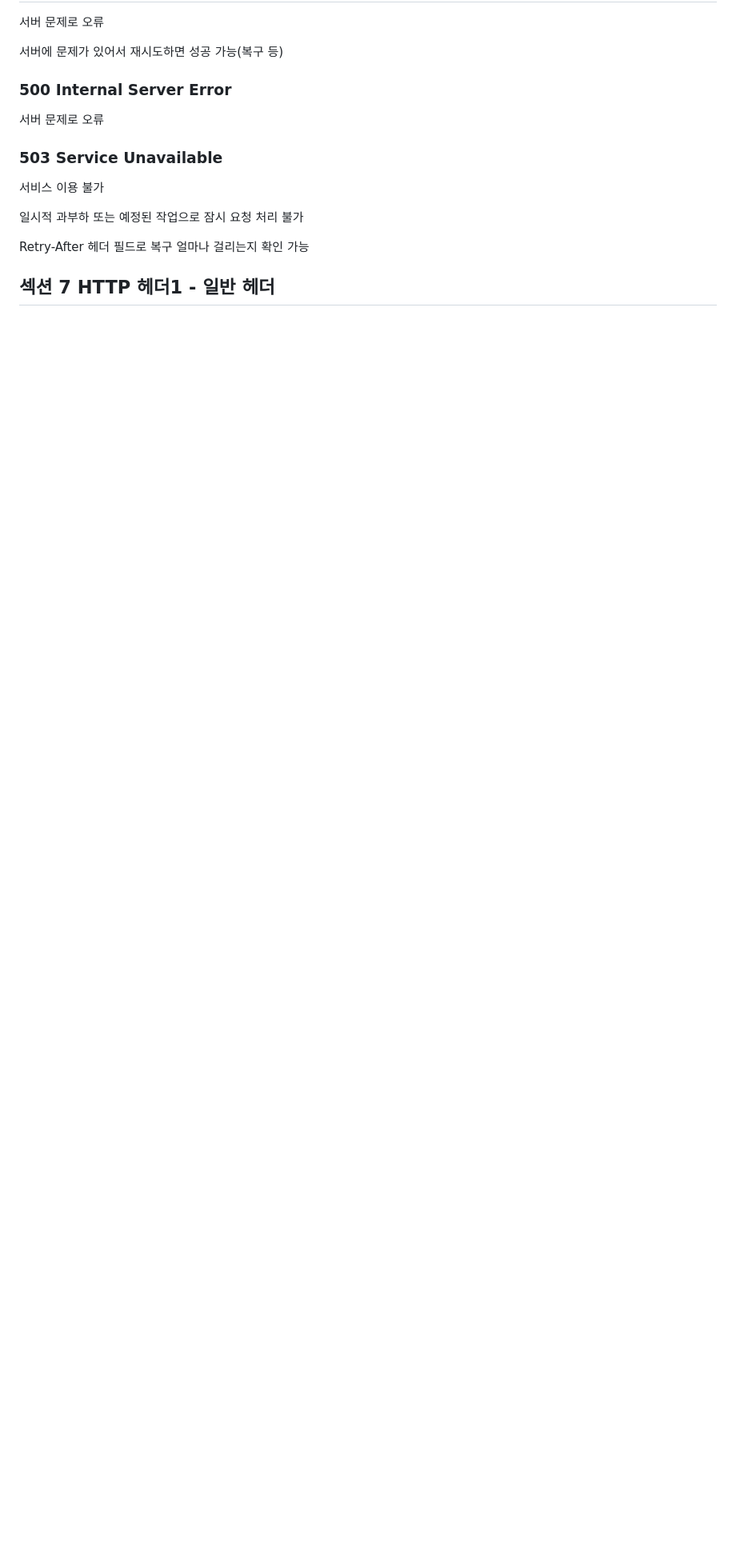
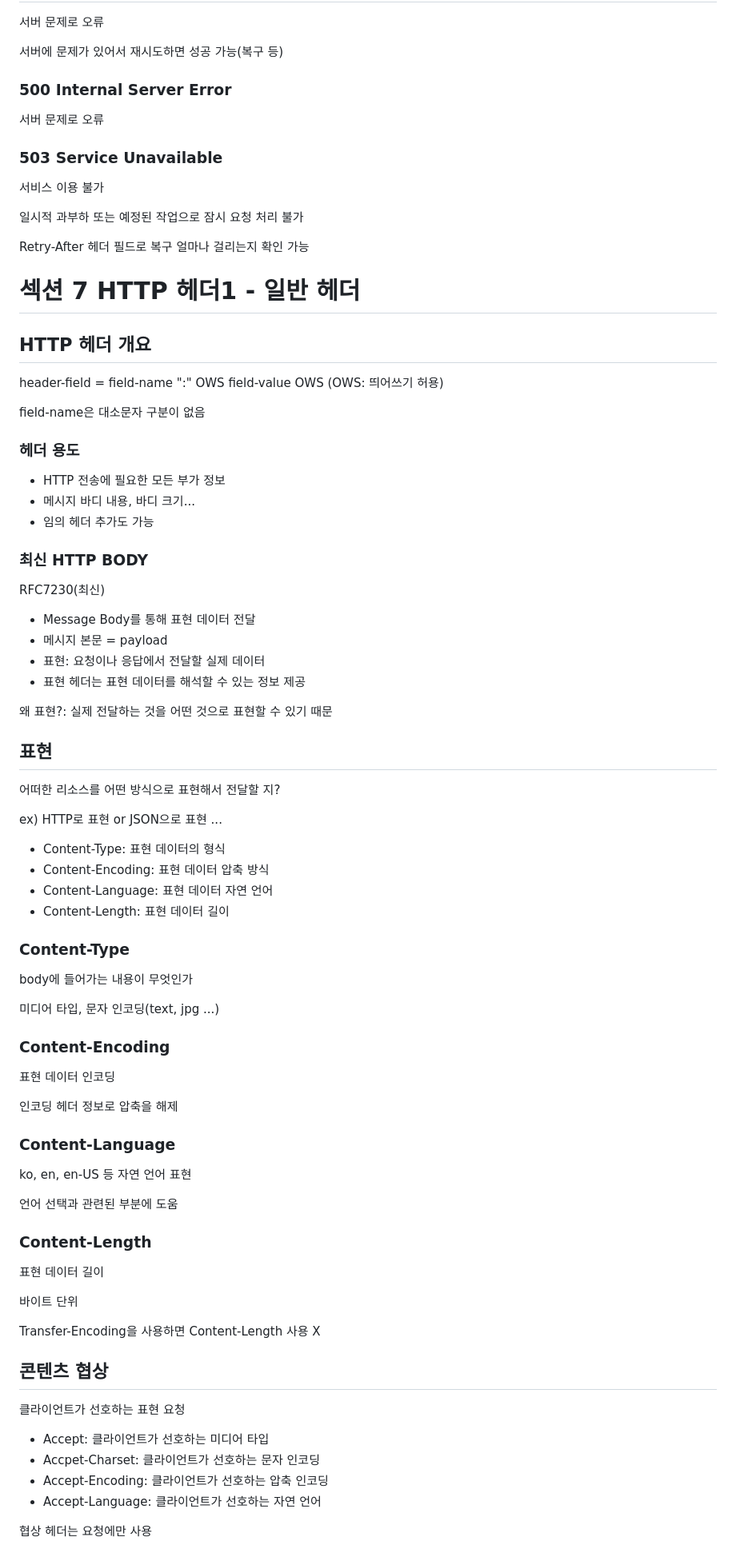
Before and after one commit to Montag-Yuseop/TIL, a Markdown page: 모든 개발자를 위한 HTTP 웹 기본 지식/학습.md, the part around the change printed below. Shown: that part at 80% size. Rendered like a GitHub page; blank space fills up the shorter version.

Commit message:
:memo: docs: HTTP 헤더 학습

```diff
--- a/모든 개발자를 위한 HTTP 웹 기본 지식/학습.md
+++ b/모든 개발자를 위한 HTTP 웹 기본 지식/학습.md
@@ -595,4 +595,76 @@ POSt 주문 후 주문 결과 화면을 GET 메서드로 리다이렉트
 
 Retry-After 헤더 필드로 복구 얼마나 걸리는지 확인 가능
 
-## 섹션 7 HTTP 헤더1 - 일반 헤더
+# 섹션 7 HTTP 헤더1 - 일반 헤더
+
+## HTTP 헤더 개요
+
+header-field = field-name ":" OWS field-value OWS (OWS: 띄어쓰기 허용)
+
+field-name은 대소문자 구분이 없음
+
+### 헤더 용도
+
+- HTTP 전송에 필요한 모든 부가 정보
+- 메시지 바디 내용, 바디 크기...
+- 임의 헤더 추가도 가능
+
+### 최신 HTTP BODY
+
+RFC7230(최신)
+
+- Message Body를 통해 표현 데이터 전달
+- 메시지 본문 = payload
+- 표현: 요청이나 응답에서 전달할 실제 데이터
+- 표현 헤더는 표현 데이터를 해석할 수 있는 정보 제공
+
+왜 표현?: 실제 전달하는 것을 어떤 것으로 표현할 수 있기 때문
+
+## 표현
+
+어떠한 리소스를 어떤 방식으로 표현해서 전달할 지?
+
+ex) HTTP로 표현 or JSON으로 표현 ...
+
+- Content-Type: 표현 데이터의 형식
+- Content-Encoding: 표현 데이터 압축 방식
+- Content-Language: 표현 데이터 자연 언어
+- Content-Length: 표현 데이터 길이
+
+### Content-Type
+
+body에 들어가는 내용이 무엇인가
+
+미디어 타입, 문자 인코딩(text, jpg ...)
+
+### Content-Encoding
+
+표현 데이터 인코딩
+
+인코딩 헤더 정보로 압축을 해제
+
+### Content-Language
+
+ko, en, en-US 등 자연 언어 표현
+
+언어 선택과 관련된 부분에 도움
+
+### Content-Length
+
+표현 데이터 길이
+
+바이트 단위
+
+Transfer-Encoding을 사용하면 Content-Length 사용 X
+
+## 콘텐츠 협상
+
+클라이언트가 선호하는 표현 요청
+
+- Accept: 클라이언트가 선호하는 미디어 타입
+- Accpet-Charset: 클라이언트가 선호하는 문자 인코딩
+- Accept-Encoding: 클라이언트가 선호하는 압축 인코딩
+- Accept-Language: 클라이언트가 선호하는 자연 언어
+
+협상 헤더는 요청에만 사용
+
```
Also changed, not shown: other parts of 모든 개발자를 위한 HTTP 웹 기본 지식/학습.md (+149 -0 lines).
